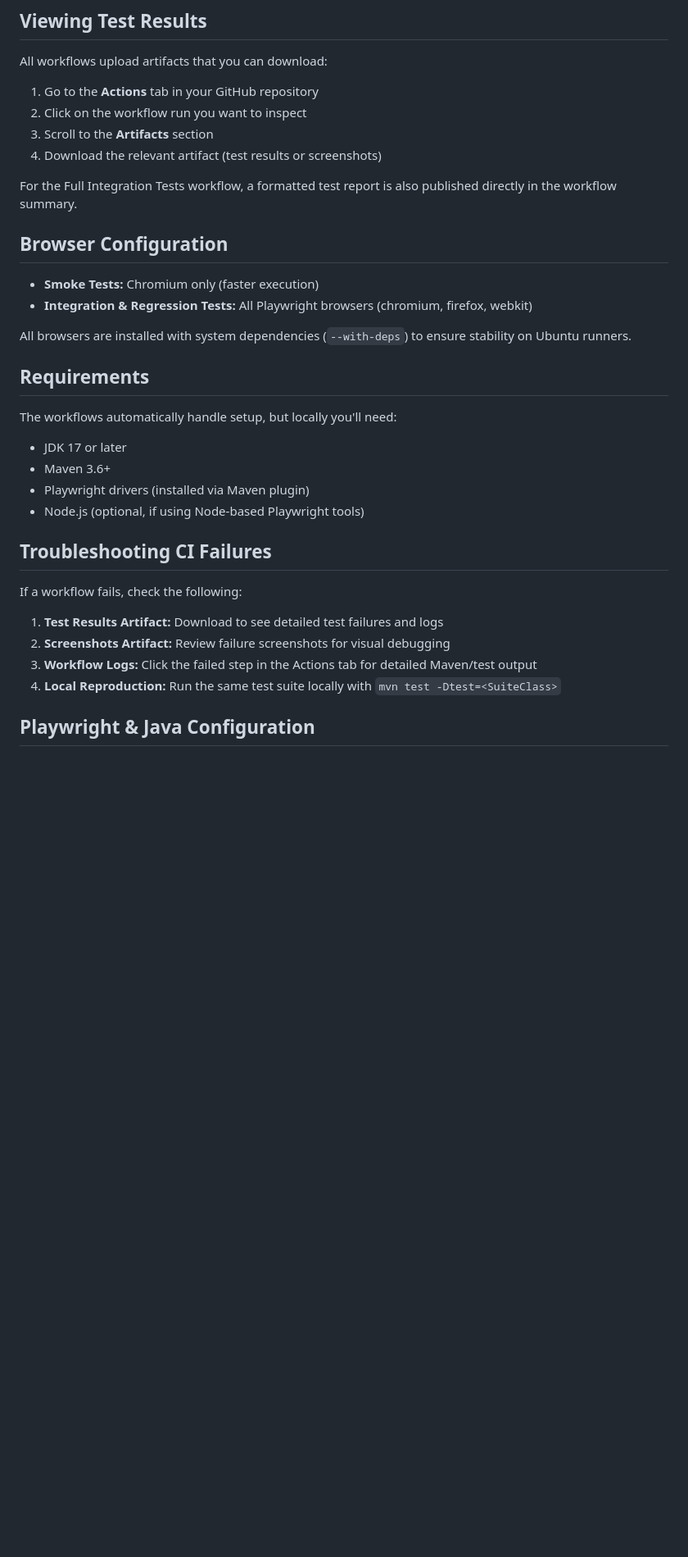
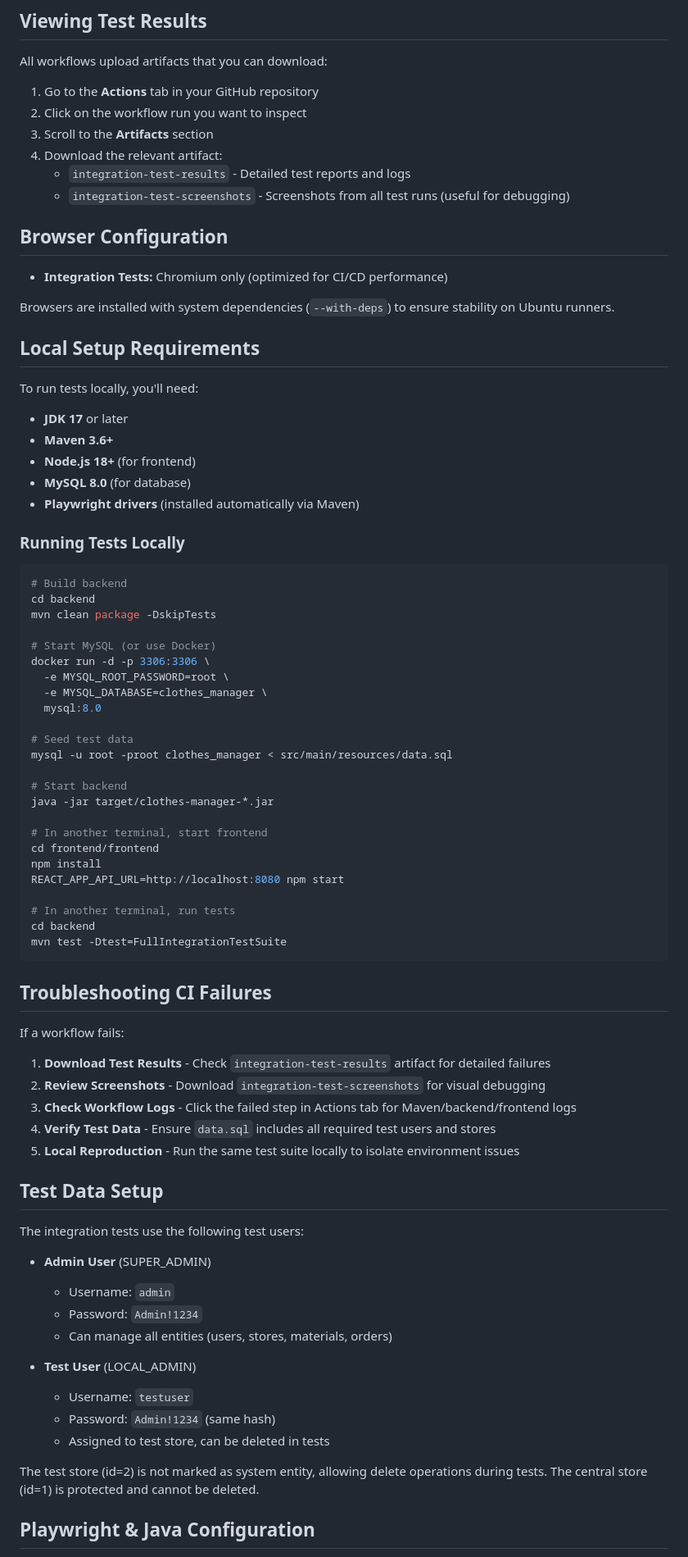
Before and after one commit to billmazio/warehouse-springboot-api, a Markdown page: README.md, the part around one of its changes. Shown at 82% size. Rendered like a GitHub page; blank space fills up the shorter version.

````diff
--- a/README.md
+++ b/README.md
@@ -200,34 +185,79 @@ All workflows upload artifacts that you can download:
 1. Go to the **Actions** tab in your GitHub repository
 2. Click on the workflow run you want to inspect
 3. Scroll to the **Artifacts** section
-4. Download the relevant artifact (test results or screenshots)
-
-For the Full Integration Tests workflow, a formatted test report is also published directly in the workflow summary.
+4. Download the relevant artifact:
+    - `integration-test-results` - Detailed test reports and logs
+    - `integration-test-screenshots` - Screenshots from all test runs (useful for debugging)
 
 ## Browser Configuration
 
-- **Smoke Tests:** Chromium only (faster execution)
-- **Integration & Regression Tests:** All Playwright browsers (chromium, firefox, webkit)
+- **Integration Tests:** Chromium only (optimized for CI/CD performance)
 
-All browsers are installed with system dependencies (`--with-deps`) to ensure stability on Ubuntu runners.
+Browsers are installed with system dependencies (`--with-deps`) to ensure stability on Ubuntu runners.
 
-## Requirements
+## Local Setup Requirements
 
-The workflows automatically handle setup, but locally you'll need:
+To run tests locally, you'll need:
 
-- JDK 17 or later
-- Maven 3.6+
-- Playwright drivers (installed via Maven plugin)
-- Node.js (optional, if using Node-based Playwright tools)
+- **JDK 17** or later
+- **Maven 3.6+**
+- **Node.js 18+** (for frontend)
+- **MySQL 8.0** (for database)
+- **Playwright drivers** (installed automatically via Maven)
+
+### Running Tests Locally
+```bash
+# Build backend
+cd backend
+mvn clean package -DskipTests
+
+# Start MySQL (or use Docker)
+docker run -d -p 3306:3306 \
+  -e MYSQL_ROOT_PASSWORD=root \
+  -e MYSQL_DATABASE=clothes_manager \
+  mysql:8.0
+
+# Seed test data
+mysql -u root -proot clothes_manager < src/main/resources/data.sql
+
+# Start backend
+java -jar target/clothes-manager-*.jar
+
+# In another terminal, start frontend
+cd frontend/frontend
+npm install
+REACT_APP_API_URL=http://localhost:8080 npm start
+
+# In another terminal, run tests
+cd backend
+mvn test -Dtest=FullIntegrationTestSuite
+```
 
 ## Troubleshooting CI Failures
 
-If a workflow fails, check the following:
+If a workflow fails:
 
-1. **Test Results Artifact:** Download to see detailed test failures and logs
-2. **Screenshots Artifact:** Review failure screenshots for visual debugging
-3. **Workflow Logs:** Click the failed step in the Actions tab for detailed Maven/test output
-4. **Local Reproduction:** Run the same test suite locally with `mvn test -Dtest=<SuiteClass>`
+1. **Download Test Results** - Check `integration-test-results` artifact for detailed failures
+2. **Review Screenshots** - Download `integration-test-screenshots` for visual debugging
+3. **Check Workflow Logs** - Click the failed step in Actions tab for Maven/backend/frontend logs
+4. **Verify Test Data** - Ensure `data.sql` includes all required test users and stores
+5. **Local Reproduction** - Run the same test suite locally to isolate environment issues
+
+## Test Data Setup
+
+The integration tests use the following test users:
+
+- **Admin User** (SUPER_ADMIN)
+    - Username: `admin`
+    - Password: `Admin!1234`
+    - Can manage all entities (users, stores, materials, orders)
+
+- **Test User** (LOCAL_ADMIN)
+    - Username: `testuser`
+    - Password: `Admin!1234` (same hash)
+    - Assigned to test store, can be deleted in tests
+
+The test store (id=2) is not marked as system entity, allowing delete operations during tests. The central store (id=1) is protected and cannot be deleted.
 
 ## Playwright & Java Configuration
 
````
Also changed, not shown: other parts of README.md (+29 -43 lines).
